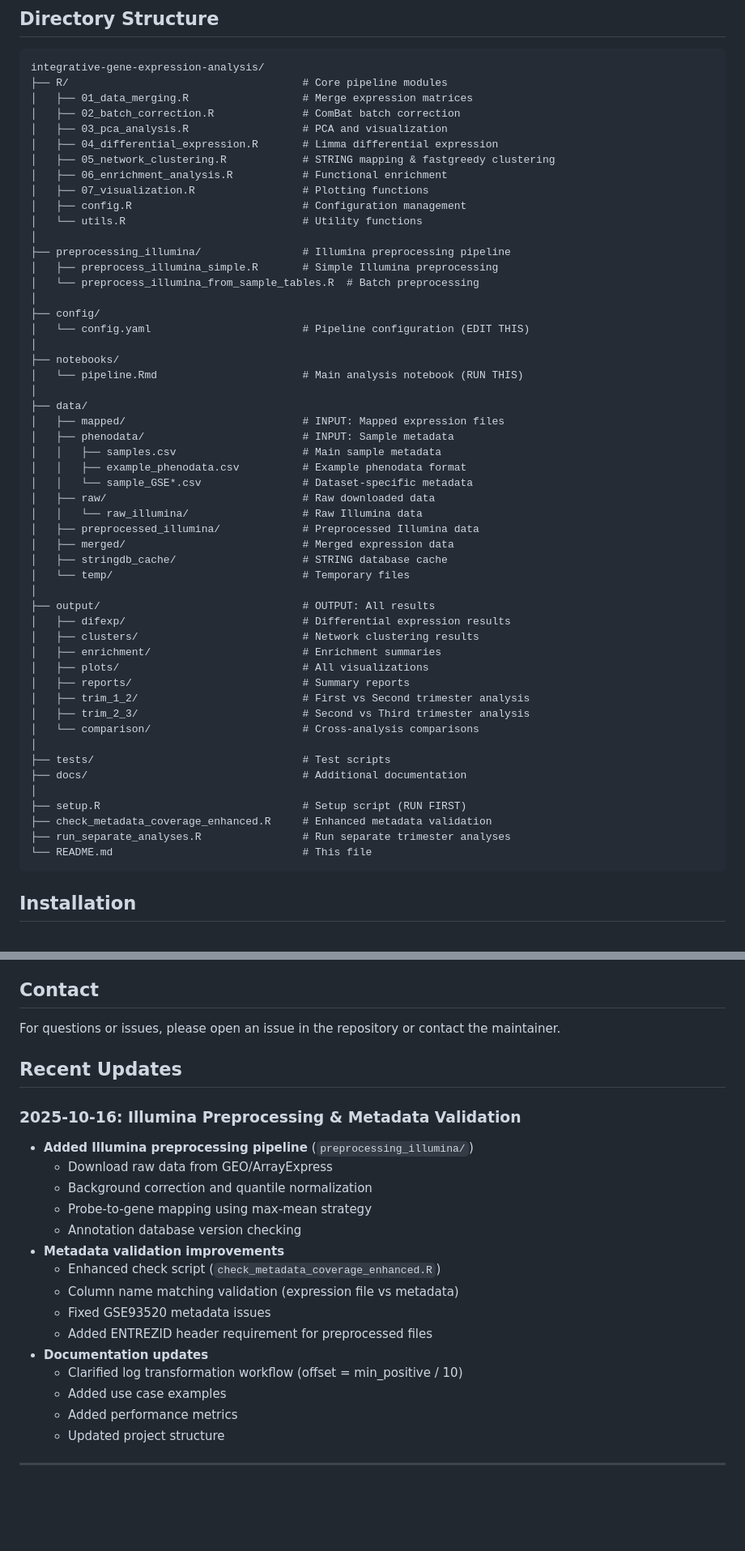
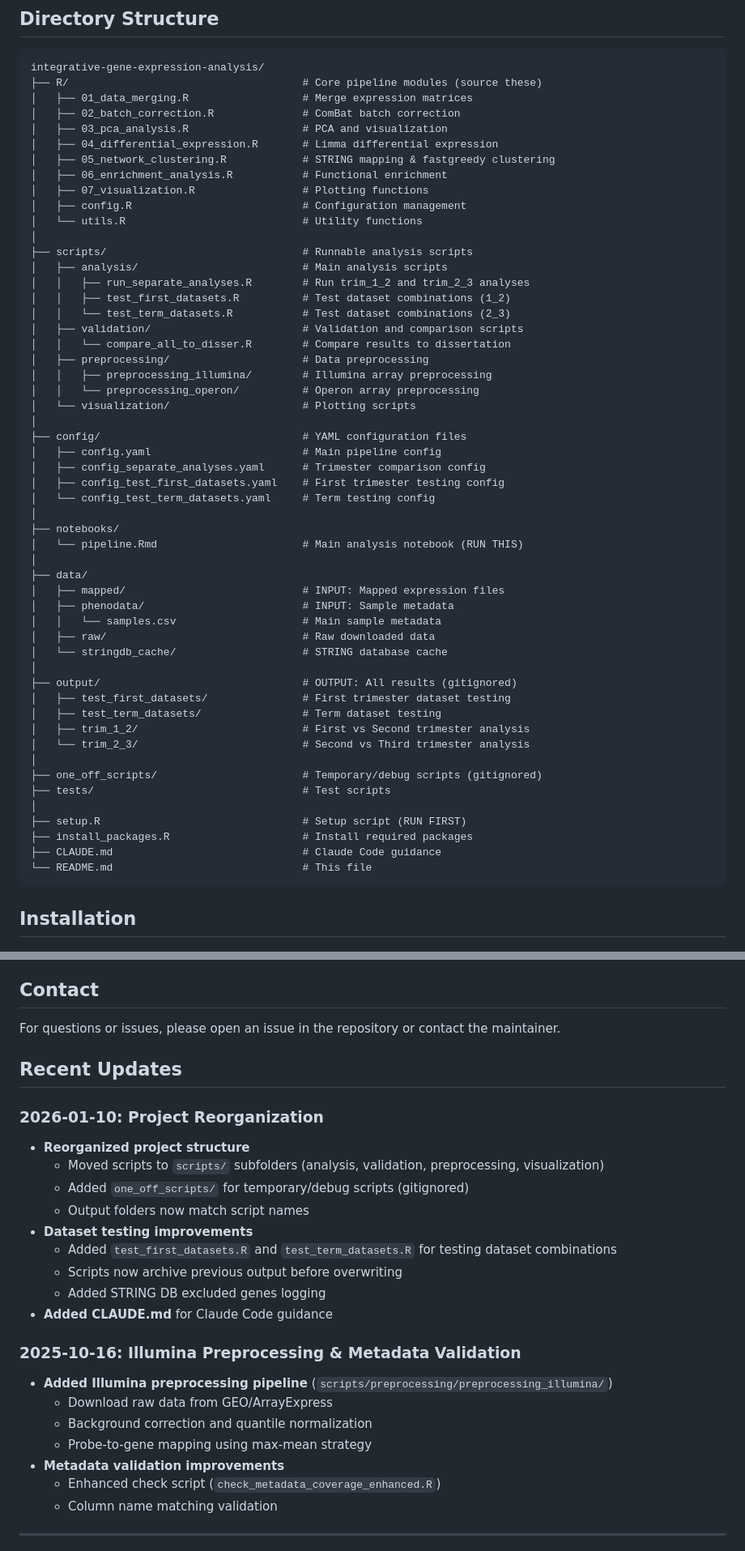
Before and after one commit to Sashkow/integrative-gene-expression-analysis, a Markdown page: README.md, 2 parts joined by grey strips. Shown at 81% size. GitHub-like rendering; blank space fills up the shorter version.

Commit message:
Update README with reorganized project structure
- Update directory structure to reflect scripts/ subfolders
- Add one_off_scripts/, CLAUDE.md, config files
- Update Recent Updates section
- Bump version to 1.2

🤖 Generated with [Claude Code](https://claude.com/claude-code)

Co-Authored-By: Claude Opus 4.5 <noreply@anthropic.com>

````diff
--- a/README.md
+++ b/README.md
@@ -17,7 +17,7 @@ A comprehensive R pipeline for integrating gene expression data from multiple st
 
 ```
 integrative-gene-expression-analysis/
-├── R/                                     # Core pipeline modules
+├── R/                                     # Core pipeline modules (source these)
 │   ├── 01_data_merging.R                  # Merge expression matrices
 │   ├── 02_batch_correction.R              # ComBat batch correction
 │   ├── 03_pca_analysis.R                  # PCA and visualization
@@ -28,12 +28,23 @@ integrative-gene-expression-analysis/
 │   ├── config.R                           # Configuration management
 │   └── utils.R                            # Utility functions
 │
-├── preprocessing_illumina/                # Illumina preprocessing pipeline
-│   ├── preprocess_illumina_simple.R       # Simple Illumina preprocessing
-│   └── preprocess_illumina_from_sample_tables.R  # Batch preprocessing
+├── scripts/                               # Runnable analysis scripts
+│   ├── analysis/                          # Main analysis scripts
+│   │   ├── run_separate_analyses.R        # Run trim_1_2 and trim_2_3 analyses
+│   │   ├── test_first_datasets.R          # Test dataset combinations (1_2)
+│   │   └── test_term_datasets.R           # Test dataset combinations (2_3)
+│   ├── validation/                        # Validation and comparison scripts
+│   │   └── compare_all_to_disser.R        # Compare results to dissertation
+│   ├── preprocessing/                     # Data preprocessing
+│   │   ├── preprocessing_illumina/        # Illumina array preprocessing
+│   │   └── preprocessing_operon/          # Operon array preprocessing
+│   └── visualization/                     # Plotting scripts
 │
-├── config/
-│   └── config.yaml                        # Pipeline configuration (EDIT THIS)
+├── config/                                # YAML configuration files
+│   ├── config.yaml                        # Main pipeline config
+│   ├── config_separate_analyses.yaml      # Trimester comparison config
+│   ├── config_test_first_datasets.yaml    # First trimester testing config
+│   └── config_test_term_datasets.yaml     # Term testing config
 │
 ├── notebooks/
 │   └── pipeline.Rmd                       # Main analysis notebook (RUN THIS)
@@ -41,32 +52,22 @@ integrative-gene-expression-analysis/
 ├── data/
 │   ├── mapped/                            # INPUT: Mapped expression files
 │   ├── phenodata/                         # INPUT: Sample metadata
-│   │   ├── samples.csv                    # Main sample metadata
-│   │   ├── example_phenodata.csv          # Example phenodata format
-│   │   └── sample_GSE*.csv                # Dataset-specific metadata
+│   │   └── samples.csv                    # Main sample metadata
 │   ├── raw/                               # Raw downloaded data
-│   │   └── raw_illumina/                  # Raw Illumina data
-│   ├── preprocessed_illumina/             # Preprocessed Illumina data
-│   ├── merged/                            # Merged expression data
-│   ├── stringdb_cache/                    # STRING database cache
-│   └── temp/                              # Temporary files
+│   └── stringdb_cache/                    # STRING database cache
 │
-├── output/                                # OUTPUT: All results
-│   ├── difexp/                            # Differential expression results
-│   ├── clusters/                          # Network clustering results
-│   ├── enrichment/                        # Enrichment summaries
-│   ├── plots/                             # All visualizations
-│   ├── reports/                           # Summary reports
+├── output/                                # OUTPUT: All results (gitignored)
+│   ├── test_first_datasets/               # First trimester dataset testing
+│   ├── test_term_datasets/                # Term dataset testing
 │   ├── trim_1_2/                          # First vs Second trimester analysis
-│   ├── trim_2_3/                          # Second vs Third trimester analysis
-│   └── comparison/                        # Cross-analysis comparisons
+│   └── trim_2_3/                          # Second vs Third trimester analysis
 │
+├── one_off_scripts/                       # Temporary/debug scripts (gitignored)
 ├── tests/                                 # Test scripts
-├── docs/                                  # Additional documentation
 │
 ├── setup.R                                # Setup script (RUN FIRST)
-├── check_metadata_coverage_enhanced.R     # Enhanced metadata validation
-├── run_separate_analyses.R                # Run separate trimester analyses
+├── install_packages.R                     # Install required packages
+├── CLAUDE.md                              # Claude Code guidance
 └── README.md                              # This file
 ```
 
@@ -408,22 +409,25 @@ For questions or issues, please open an issue in the repository or contact the m
 
 ## Recent Updates
 
+### 2026-01-10: Project Reorganization
+- **Reorganized project structure**
+  - Moved scripts to `scripts/` subfolders (analysis, validation, preprocessing, visualization)
+  - Added `one_off_scripts/` for temporary/debug scripts (gitignored)
+  - Output folders now match script names
+- **Dataset testing improvements**
+  - Added `test_first_datasets.R` and `test_term_datasets.R` for testing dataset combinations
+  - Scripts now archive previous output before overwriting
+  - Added STRING DB excluded genes logging
+- **Added CLAUDE.md** for Claude Code guidance
+
 ### 2025-10-16: Illumina Preprocessing & Metadata Validation
-- **Added Illumina preprocessing pipeline** (`preprocessing_illumina/`)
+- **Added Illumina preprocessing pipeline** (`scripts/preprocessing/preprocessing_illumina/`)
   - Download raw data from GEO/ArrayExpress
   - Background correction and quantile normalization
   - Probe-to-gene mapping using max-mean strategy
-  - Annotation database version checking
 - **Metadata validation improvements**
   - Enhanced check script (`check_metadata_coverage_enhanced.R`)
-  - Column name matching validation (expression file vs metadata)
-  - Fixed GSE93520 metadata issues
-  - Added ENTREZID header requirement for preprocessed files
-- **Documentation updates**
-  - Clarified log transformation workflow (offset = min_positive / 10)
-  - Added use case examples
-  - Added performance metrics
-  - Updated project structure
+  - Column name matching validation
 
 ---
 
````
Also changed, not shown: other parts of README.md (+2 -2 lines).
